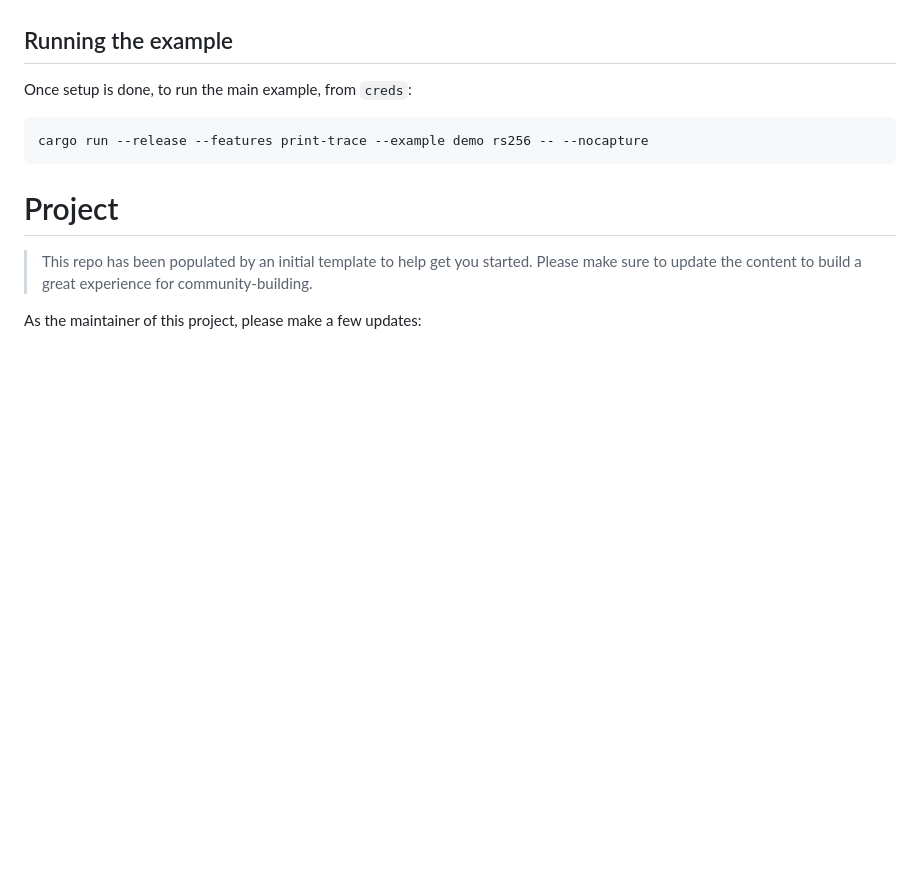
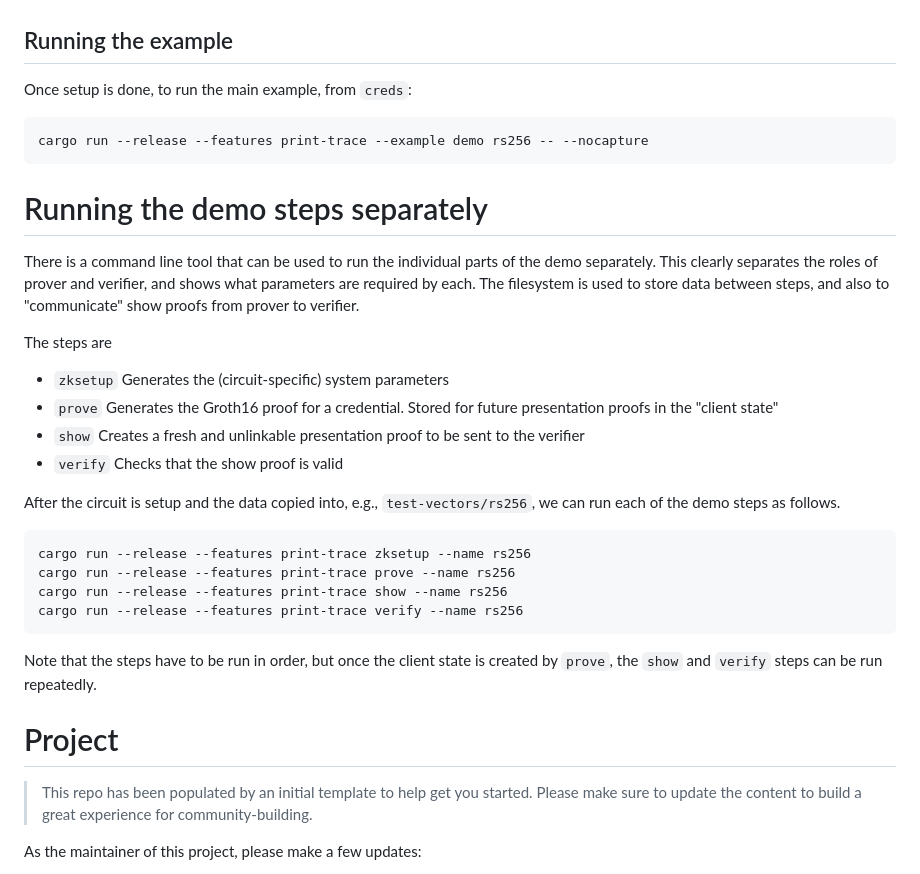
Before and after one commit to microsoft/crescent-credentials, a Markdown page: README.md, the part around the change. Drawn GitHub-style; blank space fills up the shorter version.

Commit message:
Update Readme to discuss CLI tool
Signed-off-by: Greg Zaverucha <gregz@microsoft.com>

````diff
--- a/README.md
+++ b/README.md
@@ -37,6 +37,26 @@ Once setup is done, to run the main example, from `creds`:
 cargo run --release --features print-trace --example demo rs256 -- --nocapture
 ```
 
+# Running the demo steps separately
+There is a command line tool that can be used to run the individual parts of the demo separately.  This clearly separates the roles of prover and verifier, and shows what parameters are required by each.    The filesystem is used to store data between steps, and also to "communicate" show proofs from prover to verifier.
+
+The steps are
+* `zksetup` Generates the (circuit-specific) system parameters
+* `prove` Generates the Groth16 proof for a credential.  Stored for future presentation proofs in the "client state"
+* `show` Creates a fresh and unlinkable presentation proof to be sent to the verifier
+* `verify` Checks that the show proof is valid
+
+After the circuit is setup and the data copied into, e.g., `test-vectors/rs256`, we can run each of the demo steps as follows.
+
+```
+cargo run --release --features print-trace zksetup --name rs256
+cargo run --release --features print-trace prove --name rs256
+cargo run --release --features print-trace show --name rs256
+cargo run --release --features print-trace verify --name rs256
+```
+
+Note that the steps have to be run in order, but once the client state is created by `prove`, the `show` and `verify` steps can be run repeatedly.
+
 # Project
 
 > This repo has been populated by an initial template to help get you started. Please
````
